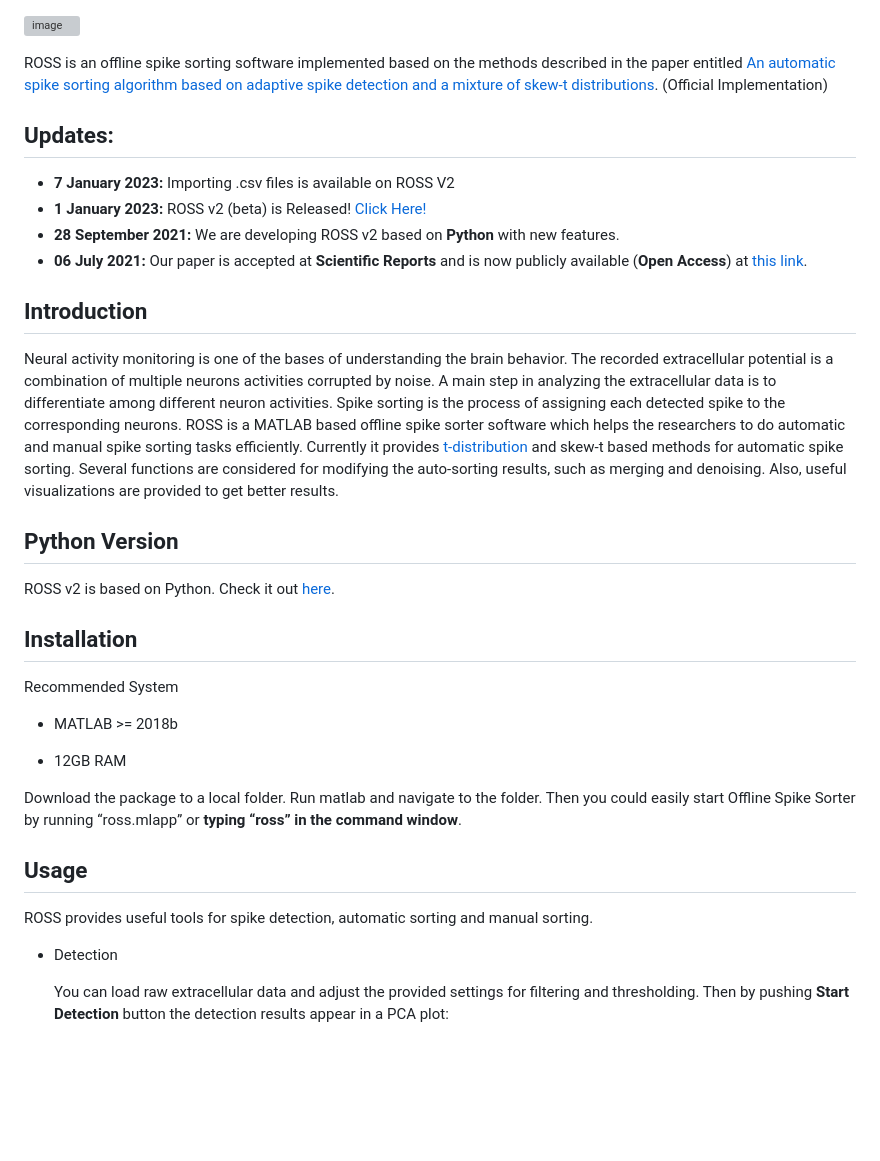
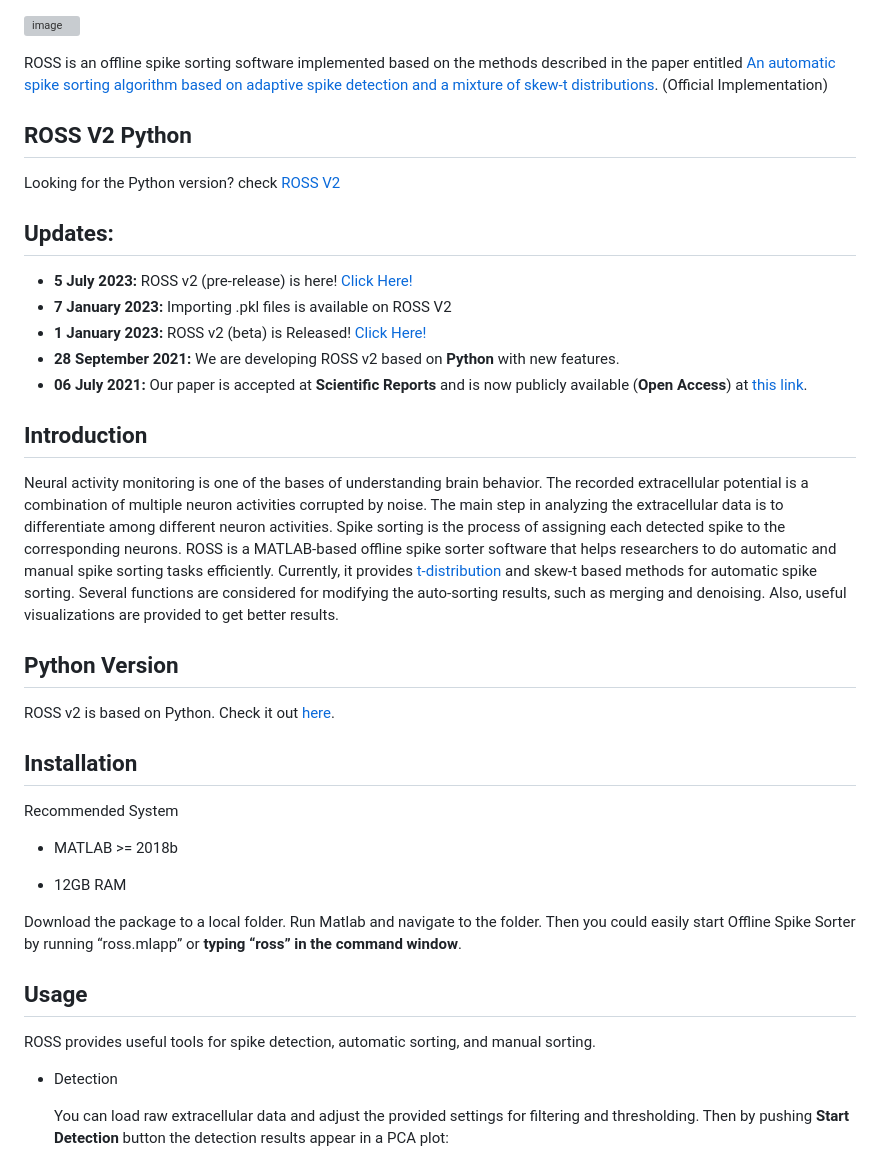
Before and after one commit to ramintoosi/ROSS, a Markdown page: README.md, the part around the change. Drawn GitHub-style; blank space fills up the shorter version; grey boxes are pictures that could not be loaded.

```diff
--- a/README.md
+++ b/README.md
@@ -2,15 +2,19 @@
 
 ROSS is an offline spike sorting software implemented based on the methods described in the paper entitled [An automatic spike sorting algorithm based on adaptive spike detection and a mixture of skew-t distributions](https://www.nature.com/articles/s41598-021-93088-w). (Official Implementation)
 
+## ROSS V2 Python
+Looking for the Python version? check [ROSS V2](https://github.com/ramintoosi/ROSS/tree/v2)
+
 ## Updates:
-- **7 January 2023:** Importing .csv files is available on ROSS V2
+- **5 July 2023:** ROSS v2 (pre-release) is here! [Click Here!](https://github.com/ramintoosi/ROSS/tree/v2)
+- **7 January 2023:** Importing .pkl files is available on ROSS V2
 - **1 January 2023:** ROSS v2 (beta) is Released! [Click Here!](https://github.com/ramintoosi/ROSS/tree/v2)
 - **28 September 2021:** We are developing ROSS v2 based on **Python** with new features.
 - **06 July 2021:** Our paper is accepted at **Scientific Reports** and is now publicly available (**Open Access**) at [this link](https://www.nature.com/articles/s41598-021-93088-w).
 
 ## Introduction
-Neural activity monitoring is one of the bases of understanding the brain behavior. The recorded extracellular potential is a combination of multiple neurons activities corrupted by noise. A main step in analyzing the extracellular data is to differentiate among different neuron activities. Spike sorting is the process of assigning each detected spike to the corresponding neurons.
-ROSS is a MATLAB based offline spike sorter software which helps the researchers to do automatic and manual spike sorting tasks efficiently. Currently it provides [t-distribution](https://www.sciencedirect.com/science/article/pii/S0165027003001201) and skew-t based methods for automatic spike sorting. Several functions are considered for modifying the auto-sorting results, such as merging and denoising. Also, useful visualizations are provided to get better results.
+Neural activity monitoring is one of the bases of understanding brain behavior. The recorded extracellular potential is a combination of multiple neuron activities corrupted by noise. The main step in analyzing the extracellular data is to differentiate among different neuron activities. Spike sorting is the process of assigning each detected spike to the corresponding neurons.
+ROSS is a MATLAB-based offline spike sorter software that helps researchers to do automatic and manual spike sorting tasks efficiently. Currently, it provides [t-distribution](https://www.sciencedirect.com/science/article/pii/S0165027003001201) and skew-t based methods for automatic spike sorting. Several functions are considered for modifying the auto-sorting results, such as merging and denoising. Also, useful visualizations are provided to get better results.
 
 ## Python Version
 ROSS v2 is based on Python. Check it out [here](https://github.com/ramintoosi/ROSS/tree/v2).
@@ -23,12 +27,12 @@ Recommended System
 
 - 12GB RAM
 
-Download the package to a local folder. Run matlab and navigate to the folder. Then you could easily start Offline Spike Sorter by running “ross.mlapp” or **typing “ross” in the command window**.
+Download the package to a local folder. Run Matlab and navigate to the folder. Then you could easily start Offline Spike Sorter by running “ross.mlapp” or **typing “ross” in the command window**.
 
 
 ## Usage
 
-ROSS provides useful tools for spike detection, automatic sorting and manual sorting.
+ROSS provides useful tools for spike detection, automatic sorting, and manual sorting.
 
 - Detection
 
```
